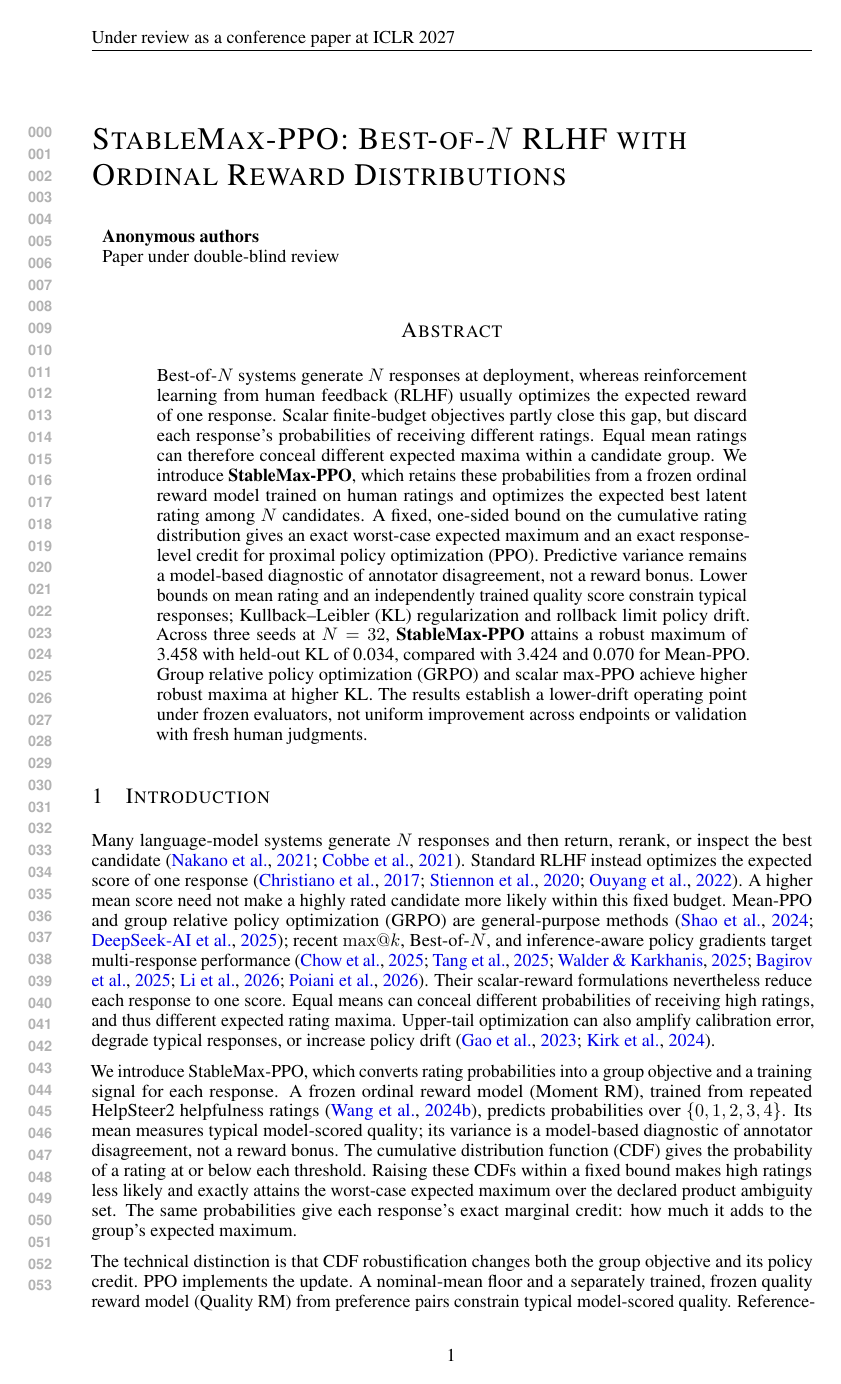
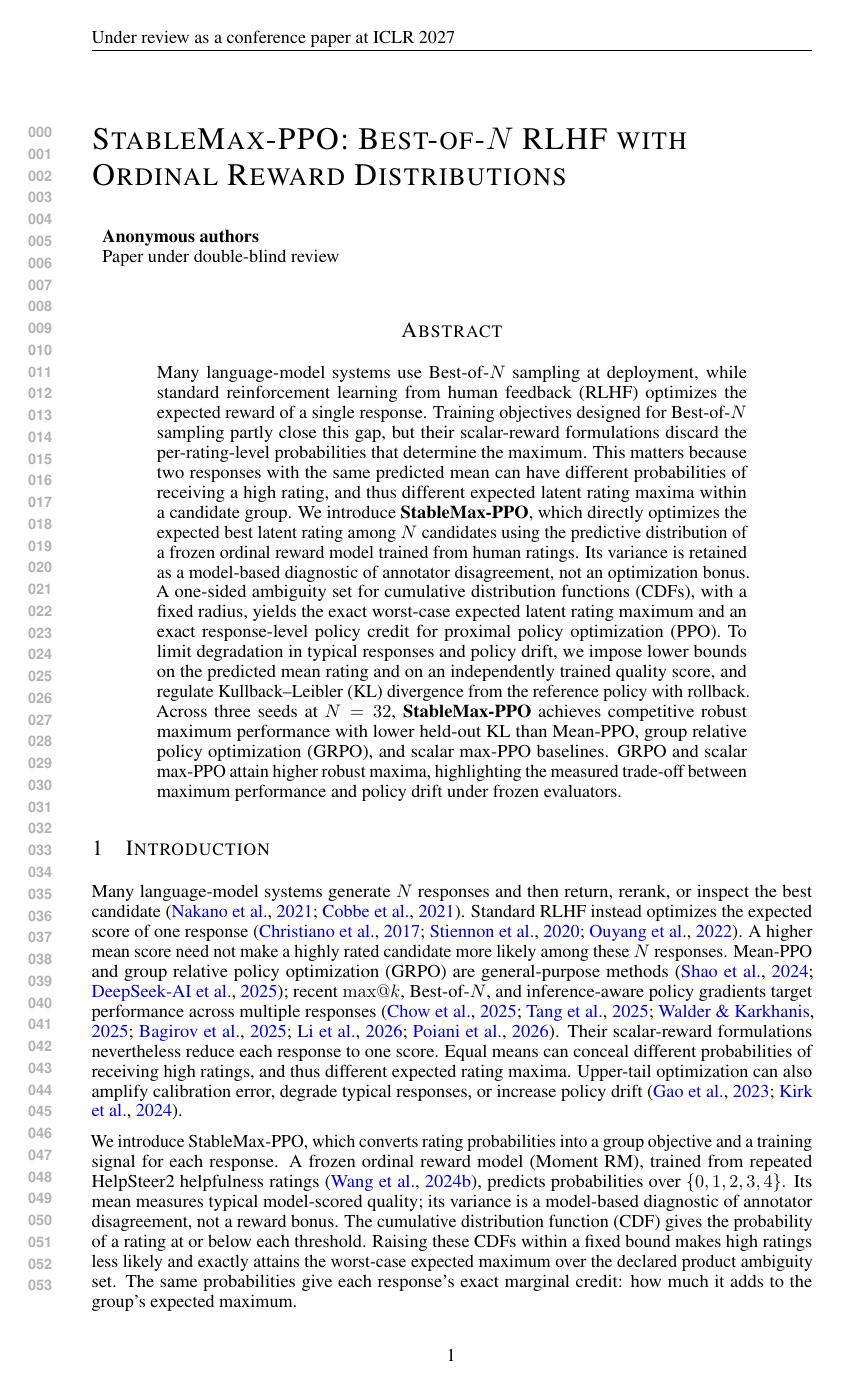
Before and after one commit to LoveGuys-cmd/rlhf-artifact, a LaTeX paper (main.tex): page 1 of 23. Compiled offline with pdfLaTeX.

Commit message:
Restore abstract motivation and clarify Best-of-N wording

```diff
--- a/main.tex
+++ b/main.tex
@@ -65,25 +65,31 @@
 \maketitle
 
 \begin{abstract}
-Best-of-\(N\) systems generate \(N\) responses at deployment, whereas
-reinforcement learning from human feedback (RLHF) usually optimizes the expected
-reward of one response. Scalar finite-budget objectives partly close this gap,
-but discard each response's probabilities of receiving different ratings.
-Equal mean ratings can therefore conceal different expected maxima within a
-candidate group. We introduce \textbf{\method{}}, which retains these probabilities
-from a frozen ordinal reward model trained on human ratings and optimizes the
-expected best latent rating among \(N\) candidates. A fixed, one-sided bound on
-the cumulative rating distribution gives an exact worst-case expected maximum
-and an exact response-level credit for proximal policy optimization (PPO).
-Predictive variance remains a model-based diagnostic of annotator disagreement,
-not a reward bonus. Lower bounds on mean rating and an independently trained
-quality score constrain typical responses; Kullback--Leibler (KL) regularization
-and rollback limit policy drift. Across three seeds at \(N=32\),
-\textbf{\method{}} attains a robust maximum of 3.458 with held-out KL of 0.034,
-compared with 3.424 and 0.070 for Mean-PPO. Group relative policy optimization (GRPO) and scalar max-PPO achieve
-higher robust maxima at higher KL. The results establish a lower-drift
-operating point under frozen evaluators, not uniform improvement across
-endpoints or validation with fresh human judgments.
+Many language-model systems use Best-of-\(N\) sampling at deployment,
+while standard reinforcement learning from human feedback (RLHF) optimizes
+the expected reward of a single response. Training objectives designed for
+Best-of-\(N\) sampling partly close this gap, but their scalar-reward
+formulations discard the per-rating-level probabilities that determine the
+maximum. This matters because two responses with the same predicted mean
+can have different probabilities of receiving a high rating, and thus
+different expected latent rating maxima within a candidate group.
+We introduce \textbf{\method{}}, which directly optimizes the expected
+best latent rating among \(N\) candidates using the predictive distribution
+of a frozen ordinal reward model trained from human ratings. Its variance
+is retained as a model-based diagnostic of annotator disagreement, not an
+optimization bonus. A one-sided ambiguity set for cumulative distribution
+functions (CDFs), with a fixed radius, yields the exact worst-case expected
+latent rating maximum and an exact response-level policy credit for
+proximal policy optimization (PPO). To limit degradation in typical
+responses and policy drift, we impose lower bounds on the predicted mean
+rating and on an independently trained quality score, and regulate
+Kullback--Leibler (KL) divergence from the reference policy with rollback.
+Across three seeds at \(N=32\), \textbf{\method{}} achieves competitive
+robust maximum performance with lower held-out KL than Mean-PPO,
+group relative policy optimization (GRPO), and scalar max-PPO baselines.
+GRPO and scalar max-PPO attain higher robust maxima, highlighting the
+measured trade-off between maximum performance and policy drift under
+frozen evaluators.
 \end{abstract}
 \section{Introduction}
 \label{sec:introduction}
@@ -92,11 +98,11 @@ Many language-model systems generate \(N\) responses and then return, rerank,
 or inspect the best candidate \citep{nakano2021webgpt,cobbe2021training}.
 Standard RLHF instead optimizes the expected score of one response
 \citep{christiano2017deep,stiennon2020learning,ouyang2022training}.
-A higher mean score need not make a highly rated candidate more likely within
-this fixed budget. Mean-PPO and group relative policy optimization (GRPO) are
+A higher mean score need not make a highly rated candidate more likely among
+these \(N\) responses. Mean-PPO and group relative policy optimization (GRPO) are
 general-purpose methods \citep{shao2024deepseekmath,guo2025deepseekr1}; recent
 $\mathrm{max}@k$, Best-of-\(N\), and inference-aware policy gradients target
-multi-response performance \citep{chow2025inference,tang2025inference,
+performance across multiple responses \citep{chow2025inference,tang2025inference,
 walder2025pkpo,bagirov2025best,li2026posttraining,poiani2026maxk}.
 Their scalar-reward formulations nevertheless reduce each response to one
 score. Equal means can conceal different probabilities of receiving high
```
Also changed, not shown: paper.tex (+30 -24 lines), paper.pdf, main.tex (4 more changed lines).
